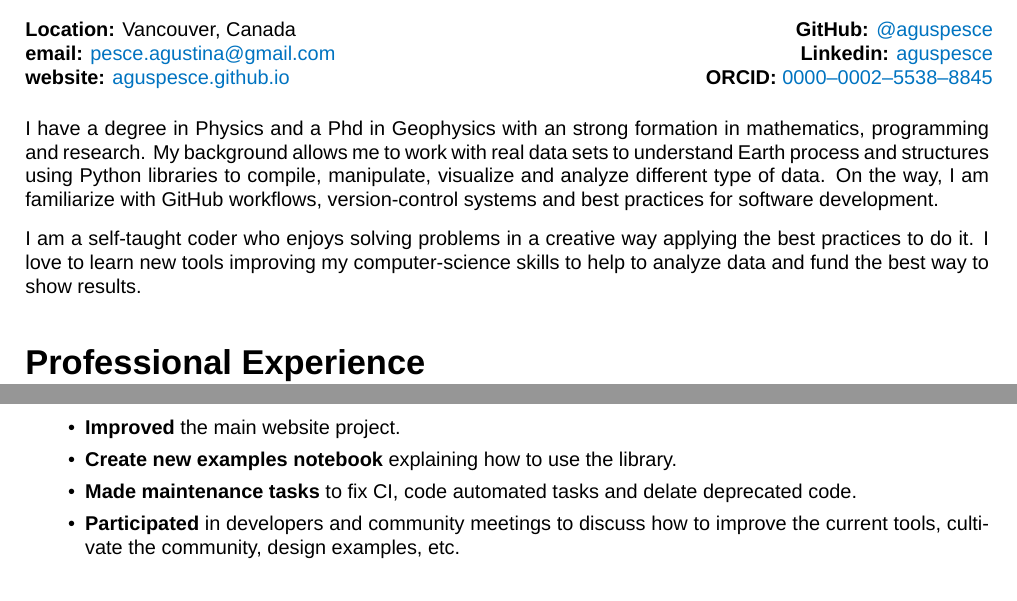
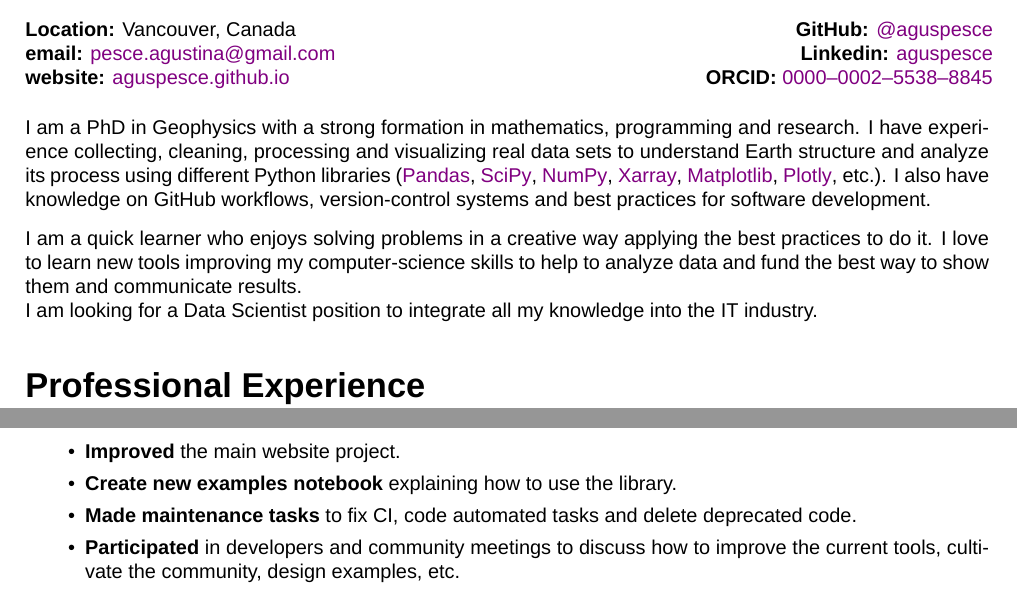
Before and after one commit to aguspesce/cv-latex, a LaTeX CV (cv.tex): two parts of pages 1 and 3 of 5, joined at a grey line, cut so that both start at the same text. Compiled offline with XeLaTeX; a missing font is replaced by an installed copy or a similar font.

Commit message:
Fix text mistakes

```diff
--- a/cv.tex
+++ b/cv.tex
@@ -170,7 +170,8 @@
 \usepackage{hyperref}
 \hypersetup{
     colorlinks,
-    allcolors=[rgb]{0, 0.451, 0.753},
+    % allcolors=[rgb]{0, 0.451, 0.753},
+    allcolors=[rgb]{0.50, 0.00, 0.50},
     pdftitle={\fullname{}'s Curriculum Vitae},
     pdfauthor={\fullname},
 }
@@ -216,19 +217,23 @@ Source}
 
 \vspace{\entriespad}
 
-I have a degree in Physics and a Phd in Geophysics with an strong formation in
-mathematics, programming and research.
-My background allows me to work with real data sets to understand Earth process
-and structures using Python libraries to compile, manipulate, visualize and
-analyze different type of data.
-On the way, I am familiarize with GitHub workflows, version-control systems and
+I am a PhD in Geophysics with a strong formation in mathematics, programming
+and research.
+I have experience collecting, cleaning, processing and visualizing real data
+sets to understand Earth structure and analyze its process using different
+Python libraries (\pandas{}, \scipy{}, \numpy{}, \xarray{}, \matplotlib{},
+\plotly{}, etc.).
+I also have knowledge on GitHub workflows, version-control systems and
 best practices for software development.
 \vspace{\entriespad}
 
-I am a self-taught coder who enjoys solving problems in a creative way applying
-the best practices to do it.
+I am a quick learner who enjoys solving problems in a creative way applying the
+best practices to do it.
 I love to learn new tools improving my computer-science skills to help to
-analyze data and fund the best way to show results.
+analyze data and fund the best way to show them and communicate results.
+
+I am looking for a Data Scientist position to integrate all my knowledge into
+the IT industry.
 
 \section{Professional Experience}
 
@@ -401,7 +406,7 @@ analyze data and fund the best way to show results.
         \item {\bf Create new examples notebook} explaining how to use the
             library.
         \item {\bf Made maintenance tasks} to fix CI, code automated tasks and
-            delate deprecated code.
+            delete deprecated code.
         \item {\bf Participated} in developers and community meetings to
             discuss how to improve the current tools, cultivate the community,
             design examples, etc.
```
